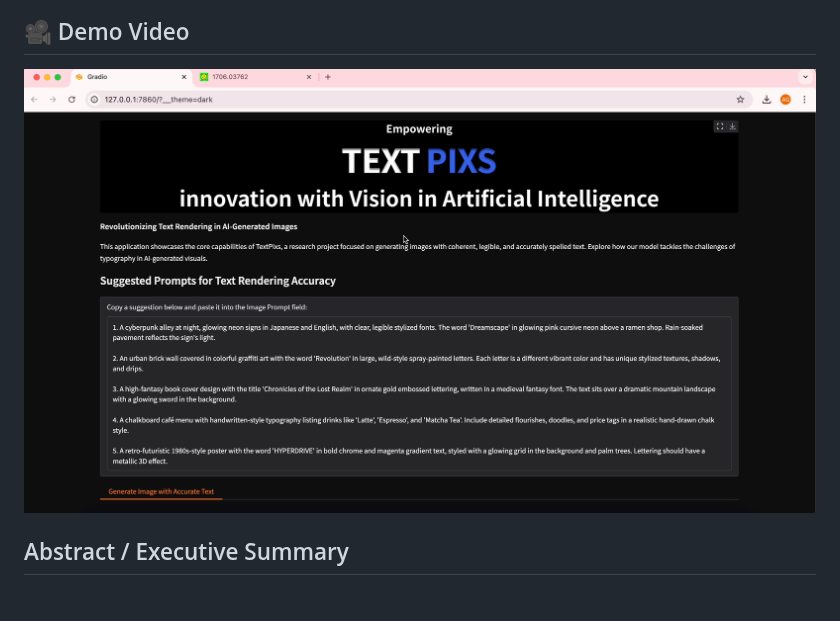
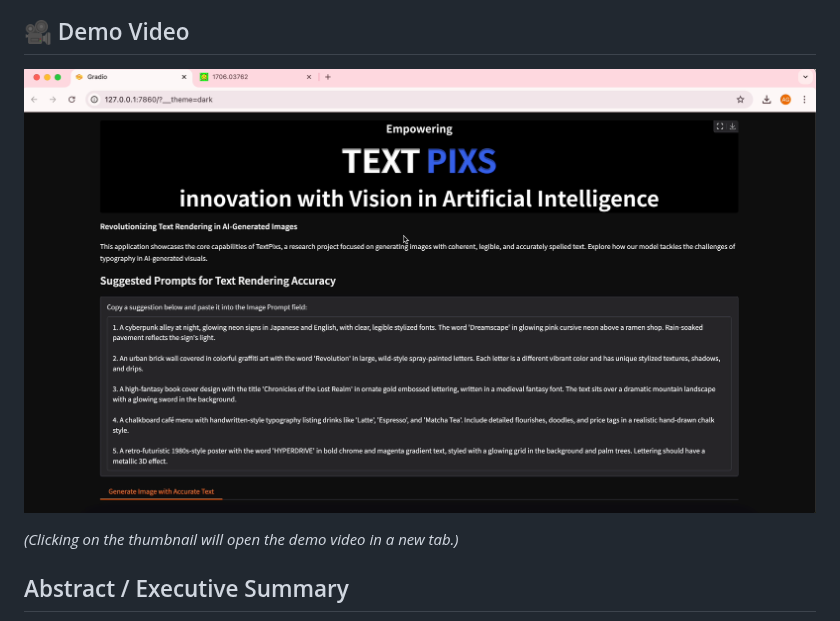
Before and after one commit to SyedaAnshrahGillani/TextPixs, a Markdown page: README.md, the part around the change. GitHub-like rendering; blank space fills up the shorter version.

Commit message:
docs: Update demo video link and add new tab guide

```diff
--- a/README.md
+++ b/README.md
@@ -18,7 +18,9 @@
 
 ## 🎥 Demo Video
 
-[![Watch the video](./Demo%20recording/Thumbnail_demo.png)](https://drive.google.com/file/d/1409aJytWW4xUxZkxs1JREmj1nK0RTI2E/view?usp=sharing)
+[![Watch the video](./Demo%20recording/Thumbnail_demo.png)](https://drive.google.com/file/d/1b8f2pu2OKtieu2JUkgql-7dF8zCXXSBu/view?usp=sharing)
+
+*(Clicking on the thumbnail will open the demo video in a new tab.)*
 
 ## Abstract / Executive Summary
 
```
